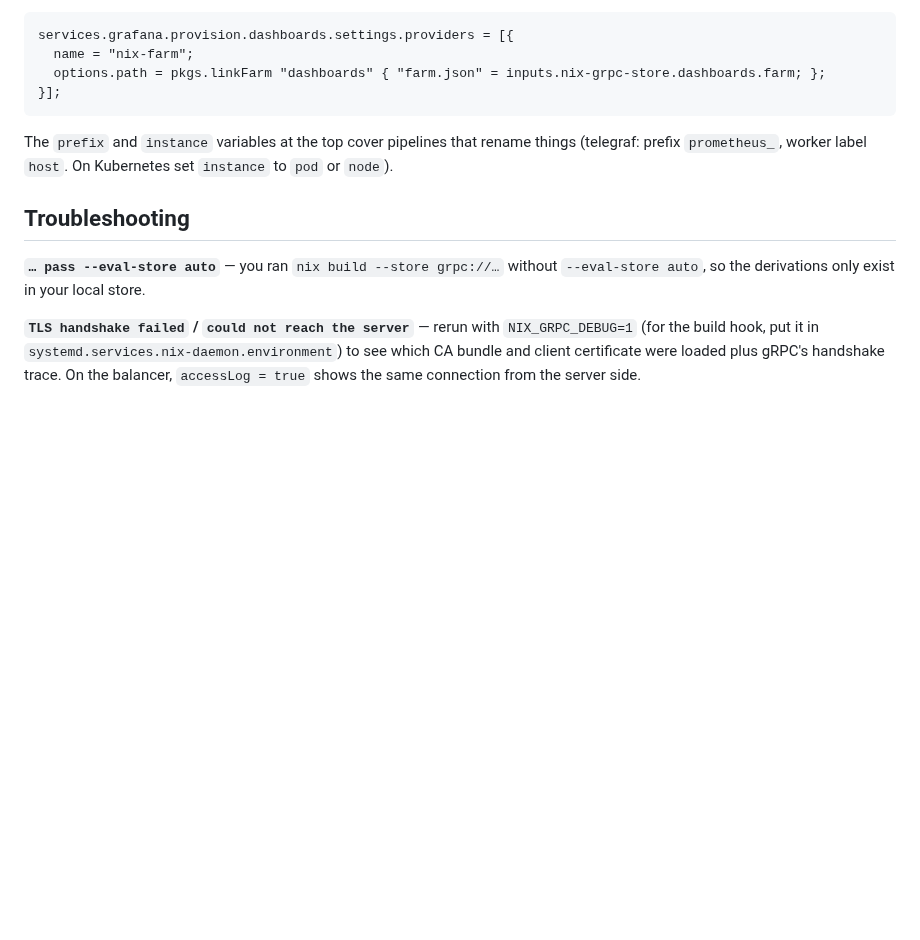
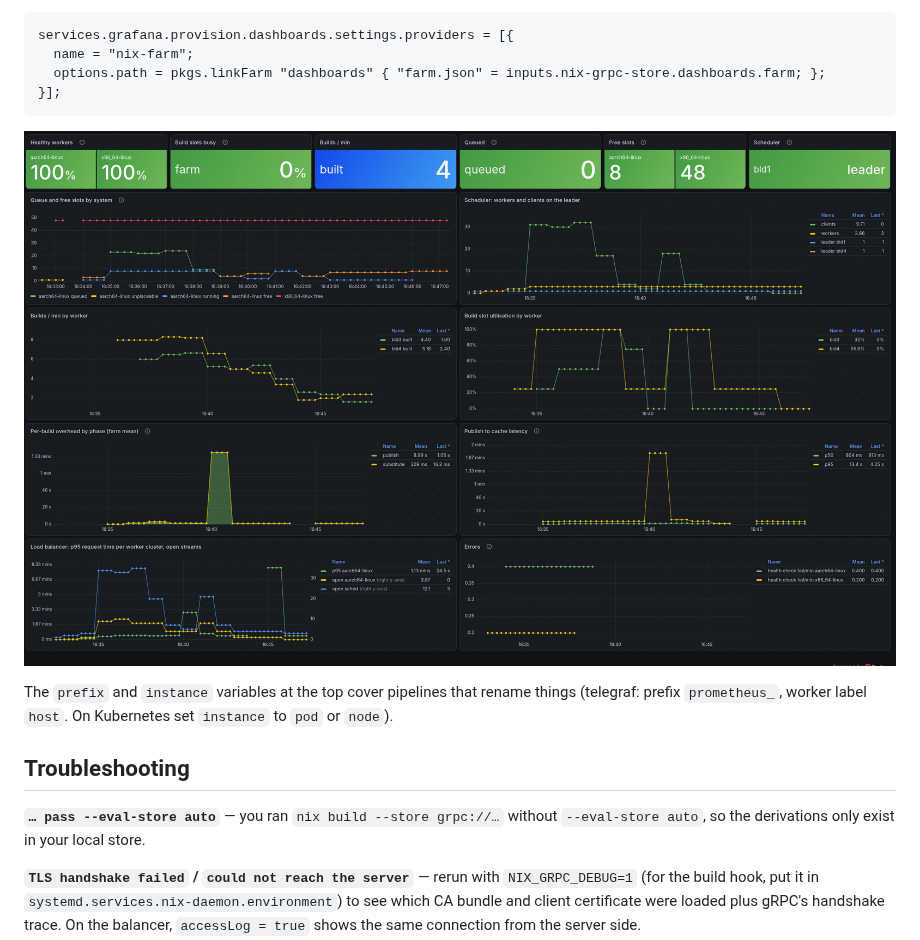
Before and after one commit to Mic92/nix-grpc-store, a Markdown page: docs/farm.md, the part around the change. Rendered like a GitHub page; pictures changed too: docs/dashboard.png (added); blank space fills up the shorter version.

Commit message:
docs: add a screenshot of the farm dashboard
Change-Id: Iddc1733457b3006edf2eba020a647b4cf9df6bfe

````diff
--- a/docs/farm.md
+++ b/docs/farm.md
@@ -455,6 +455,8 @@ services.grafana.provision.dashboards.settings.providers = [{
 }];
 ```
 
+![farm dashboard: two aarch64 workers draining a queue, bld1 leading](dashboard.png)
+
 The `prefix` and `instance` variables at the top cover pipelines that
 rename things (telegraf: prefix `prometheus_`, worker label `host`. On
 Kubernetes set `instance` to `pod` or `node`).
````
